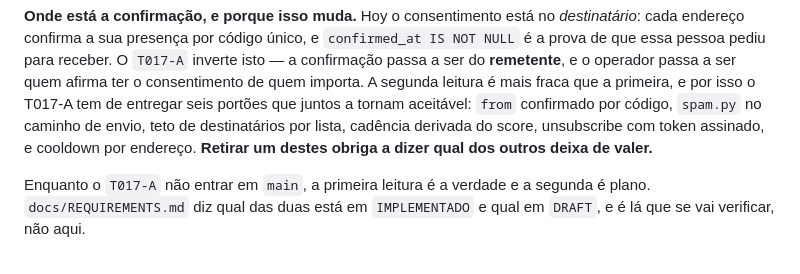
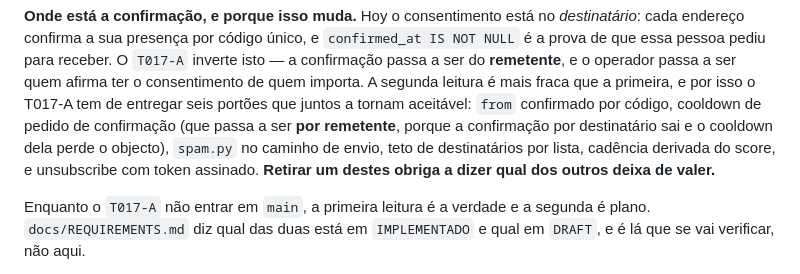
Before and after one commit to linuxkafe/xkmailutils, a Markdown page: CLAUDE.md, the part around the change. Rendered like a GitHub page.

Commit message:
docs: o cooldown sobrevive, mas muda de alvo
Verifiquei antes de construir: confirm_cooldown_seconds só é lido em
pedir_confirmacao. Sem confirmação por destinatário não há pedidos para
estrangular, e o cooldown que eu listava como um dos seis portões passava a
proteger o ar.

Passa a ser por remetente, contra senders.confirmation_sent_at. A setting não
muda de nome nem de valor — muda o que protege.

```diff
--- a/CLAUDE.md
+++ b/CLAUDE.md
@@ -21,10 +21,12 @@ Duas ferramentas na mesma instalação, com o mesmo motor de score.
 `T017-A` inverte isto — a confirmação passa a ser do **remetente**, e o
 operador passa a ser quem afirma ter o consentimento de quem importa. A segunda
 leitura é mais fraca que a primeira, e por isso o T017-A tem de entregar seis
-portões que juntos a tornam aceitável: `from` confirmado por código, `spam.py`
-no caminho de envio, teto de destinatários por lista, cadência derivada do
-score, unsubscribe com token assinado, e cooldown por endereço. **Retirar um
-destes obriga a dizer qual dos outros deixa de valer.**
+portões que juntos a tornam aceitável: `from` confirmado por código, cooldown de
+pedido de confirmação (que passa a ser **por remetente**, porque a confirmação
+por destinatário sai e o cooldown dela perde o objecto), `spam.py` no caminho de
+envio, teto de destinatários por lista, cadência derivada do score, e unsubscribe
+com token assinado. **Retirar um destes obriga a dizer qual dos outros deixa de
+valer.**
 
 Enquanto o `T017-A` não entrar em `main`, a primeira leitura é a verdade e a
 segunda é plano. `docs/REQUIREMENTS.md` diz qual das duas está em `IMPLEMENTADO`
```
